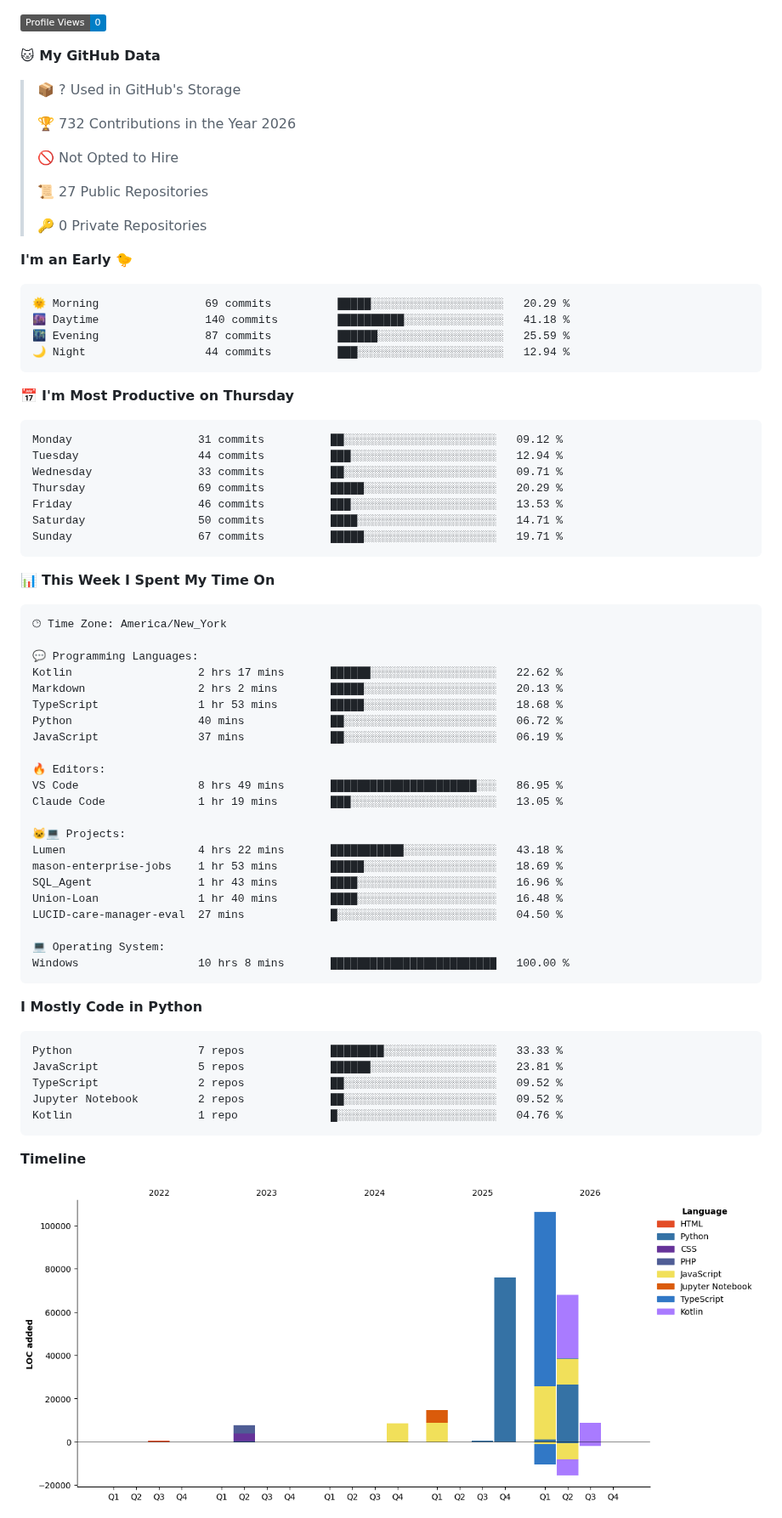
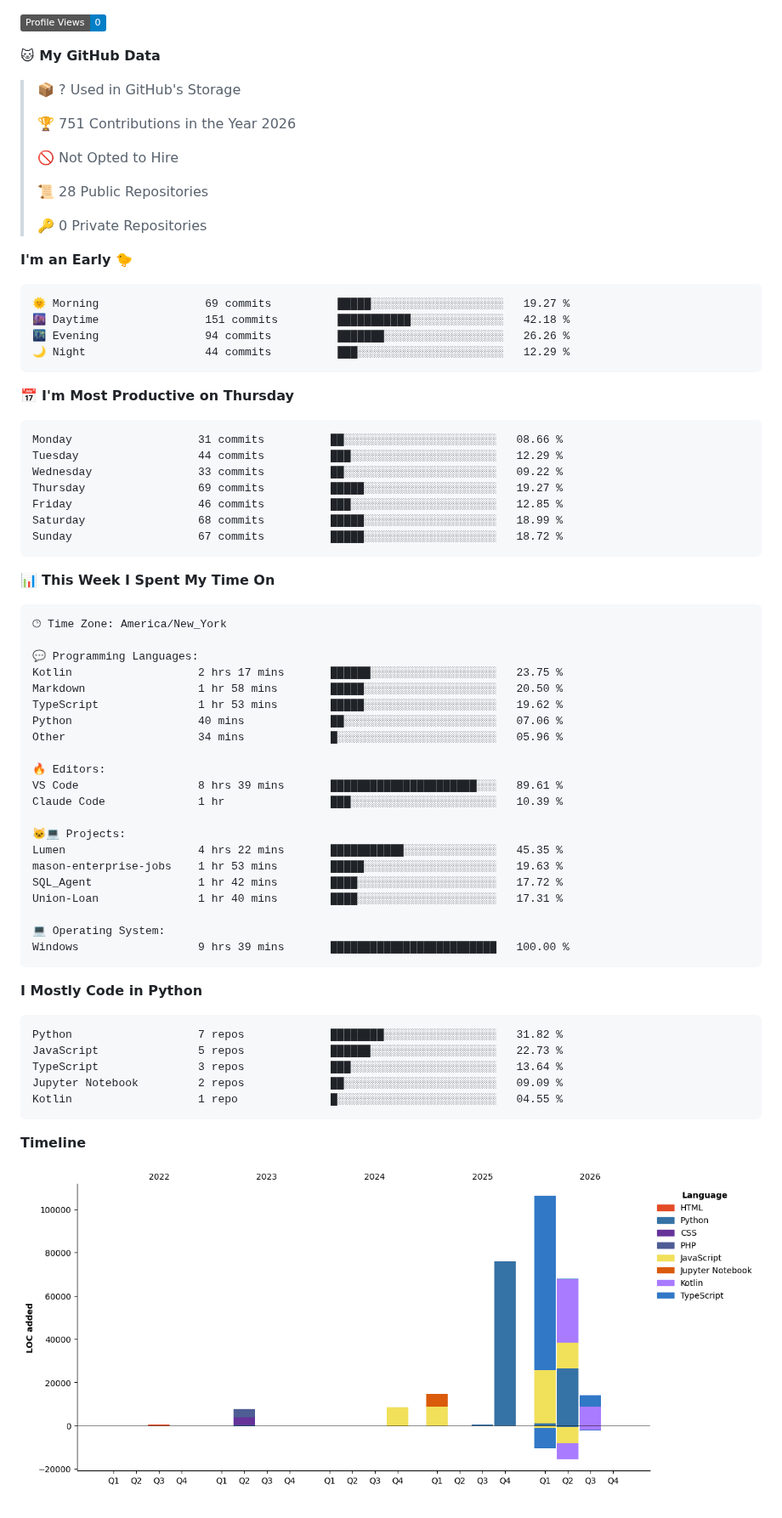
Before and after one commit to royalgillz/royalgillz, a Markdown page: README.md, the part around one of its changes. Shown at 85% size. GitHub-like rendering; pictures changed too: assets/bar_graph.png; badges without logos.

Commit message:
Updated with Dev Metrics

````diff
--- a/README.md
+++ b/README.md
@@ -130,32 +132,32 @@
 
 > 📦 ? Used in GitHub's Storage
  >
-> 🏆 732 Contributions in the Year 2026
+> 🏆 751 Contributions in the Year 2026
  >
 > 🚫 Not Opted to Hire
  >
-> 📜 27 Public Repositories
+> 📜 28 Public Repositories
  >
 > 🔑 0 Private Repositories
  >
 **I'm an Early 🐤**
 
 ```text
-🌞 Morning                69 commits          █████░░░░░░░░░░░░░░░░░░░░   20.29 %
-🌆 Daytime                140 commits         ██████████░░░░░░░░░░░░░░░   41.18 %
-🌃 Evening                87 commits          ██████░░░░░░░░░░░░░░░░░░░   25.59 %
-🌙 Night                  44 commits          ███░░░░░░░░░░░░░░░░░░░░░░   12.94 %
+🌞 Morning                69 commits          █████░░░░░░░░░░░░░░░░░░░░   19.27 %
+🌆 Daytime                151 commits         ███████████░░░░░░░░░░░░░░   42.18 %
+🌃 Evening                94 commits          ███████░░░░░░░░░░░░░░░░░░   26.26 %
+🌙 Night                  44 commits          ███░░░░░░░░░░░░░░░░░░░░░░   12.29 %
 ```
 📅 **I'm Most Productive on Thursday**
 
 ```text
-Monday                   31 commits          ██░░░░░░░░░░░░░░░░░░░░░░░   09.12 %
-Tuesday                  44 commits          ███░░░░░░░░░░░░░░░░░░░░░░   12.94 %
-Wednesday                33 commits          ██░░░░░░░░░░░░░░░░░░░░░░░   09.71 %
-Thursday                 69 commits          █████░░░░░░░░░░░░░░░░░░░░   20.29 %
-Friday                   46 commits          ███░░░░░░░░░░░░░░░░░░░░░░   13.53 %
-Saturday                 50 commits          ████░░░░░░░░░░░░░░░░░░░░░   14.71 %
-Sunday                   67 commits          █████░░░░░░░░░░░░░░░░░░░░   19.71 %
+Monday                   31 commits          ██░░░░░░░░░░░░░░░░░░░░░░░   08.66 %
+Tuesday                  44 commits          ███░░░░░░░░░░░░░░░░░░░░░░   12.29 %
+Wednesday                33 commits          ██░░░░░░░░░░░░░░░░░░░░░░░   09.22 %
+Thursday                 69 commits          █████░░░░░░░░░░░░░░░░░░░░   19.27 %
+Friday                   46 commits          ███░░░░░░░░░░░░░░░░░░░░░░   12.85 %
+Saturday                 68 commits          █████░░░░░░░░░░░░░░░░░░░░   18.99 %
+Sunday                   67 commits          █████░░░░░░░░░░░░░░░░░░░░   18.72 %
 ```
 
 
@@ -165,35 +167,34 @@ Sunday                   67 commits          █████░░░░░░
 🕑︎ Time Zone: America/New_York
 
 💬 Programming Languages:
-Kotlin                   2 hrs 17 mins       ██████░░░░░░░░░░░░░░░░░░░   22.62 %
-Markdown                 2 hrs 2 mins        █████░░░░░░░░░░░░░░░░░░░░   20.13 %
-TypeScript               1 hr 53 mins        █████░░░░░░░░░░░░░░░░░░░░   18.68 %
-Python                   40 mins             ██░░░░░░░░░░░░░░░░░░░░░░░   06.72 %
-JavaScript               37 mins             ██░░░░░░░░░░░░░░░░░░░░░░░   06.19 %
+Kotlin                   2 hrs 17 mins       ██████░░░░░░░░░░░░░░░░░░░   23.75 %
+Markdown                 1 hr 58 mins        █████░░░░░░░░░░░░░░░░░░░░   20.50 %
+TypeScript               1 hr 53 mins        █████░░░░░░░░░░░░░░░░░░░░   19.62 %
+Python                   40 mins             ██░░░░░░░░░░░░░░░░░░░░░░░   07.06 %
+Other                    34 mins             █░░░░░░░░░░░░░░░░░░░░░░░░   05.96 %
 
 🔥 Editors:
-VS Code                  8 hrs 49 mins       ██████████████████████░░░   86.95 %
-Claude Code              1 hr 19 mins        ███░░░░░░░░░░░░░░░░░░░░░░   13.05 %
+VS Code                  8 hrs 39 mins       ██████████████████████░░░   89.61 %
+Claude Code              1 hr                ███░░░░░░░░░░░░░░░░░░░░░░   10.39 %
 
 🐱‍💻 Projects:
-Lumen                    4 hrs 22 mins       ███████████░░░░░░░░░░░░░░   43.18 %
-mason-enterprise-jobs    1 hr 53 mins        █████░░░░░░░░░░░░░░░░░░░░   18.69 %
-SQL_Agent                1 hr 43 mins        ████░░░░░░░░░░░░░░░░░░░░░   16.96 %
-Union-Loan               1 hr 40 mins        ████░░░░░░░░░░░░░░░░░░░░░   16.48 %
-LUCID-care-manager-eval  27 mins             █░░░░░░░░░░░░░░░░░░░░░░░░   04.50 %
+Lumen                    4 hrs 22 mins       ███████████░░░░░░░░░░░░░░   45.35 %
+mason-enterprise-jobs    1 hr 53 mins        █████░░░░░░░░░░░░░░░░░░░░   19.63 %
+SQL_Agent                1 hr 42 mins        ████░░░░░░░░░░░░░░░░░░░░░   17.72 %
+Union-Loan               1 hr 40 mins        ████░░░░░░░░░░░░░░░░░░░░░   17.31 %
 
 💻 Operating System:
-Windows                  10 hrs 8 mins       █████████████████████████   100.00 %
+Windows                  9 hrs 39 mins       █████████████████████████   100.00 %
 ```
 
 **I Mostly Code in Python**
 
 ```text
-Python                   7 repos             ████████░░░░░░░░░░░░░░░░░   33.33 %
-JavaScript               5 repos             ██████░░░░░░░░░░░░░░░░░░░   23.81 %
-TypeScript               2 repos             ██░░░░░░░░░░░░░░░░░░░░░░░   09.52 %
-Jupyter Notebook         2 repos             ██░░░░░░░░░░░░░░░░░░░░░░░   09.52 %
-Kotlin                   1 repo              █░░░░░░░░░░░░░░░░░░░░░░░░   04.76 %
+Python                   7 repos             ████████░░░░░░░░░░░░░░░░░   31.82 %
+JavaScript               5 repos             ██████░░░░░░░░░░░░░░░░░░░   22.73 %
+TypeScript               3 repos             ███░░░░░░░░░░░░░░░░░░░░░░   13.64 %
+Jupyter Notebook         2 repos             ██░░░░░░░░░░░░░░░░░░░░░░░   09.09 %
+Kotlin                   1 repo              █░░░░░░░░░░░░░░░░░░░░░░░░   04.55 %
 ```
 
 
````
Also changed, not shown: other parts of README.md (+3 -1 lines).
